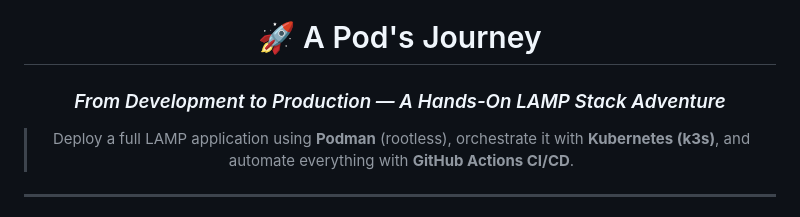
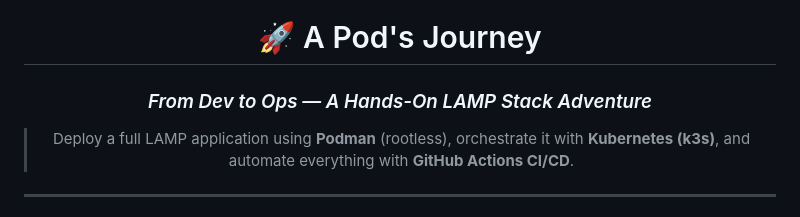
Before and after one commit to antonio-otero/a-pods-journey, a Markdown page: README.md, the part around the change. Drawn GitHub-style.

Commit message:
Shorten subtitle from 'Development' to 'Dev'

```diff
--- a/README.md
+++ b/README.md
@@ -1,7 +1,7 @@
 <div align="center">
 
 # 🚀 A Pod's Journey
-### *From Development to Production — A Hands-On LAMP Stack Adventure*
+### *From Dev to Ops — A Hands-On LAMP Stack Adventure*
 
 > Deploy a full LAMP application using **Podman** (rootless), orchestrate it with **Kubernetes (k3s)**,
 > and automate everything with **GitHub Actions CI/CD**.
```
